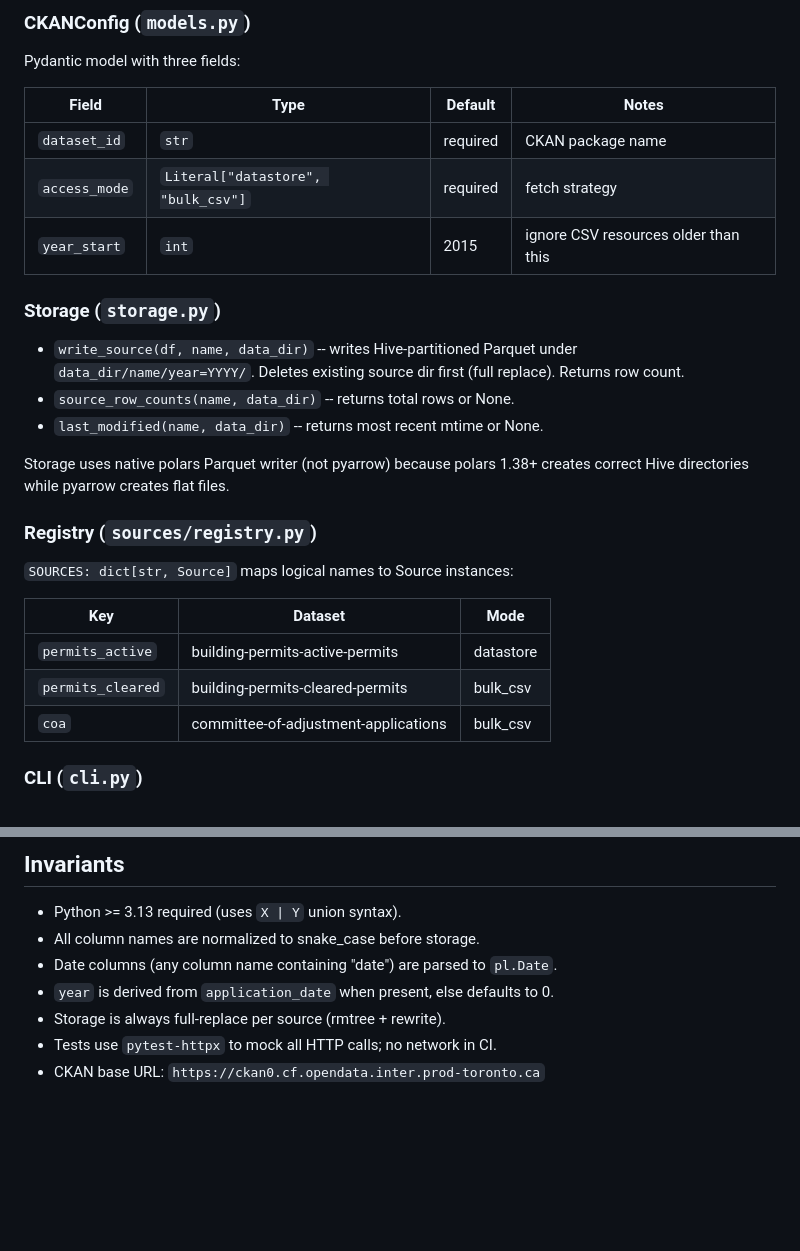
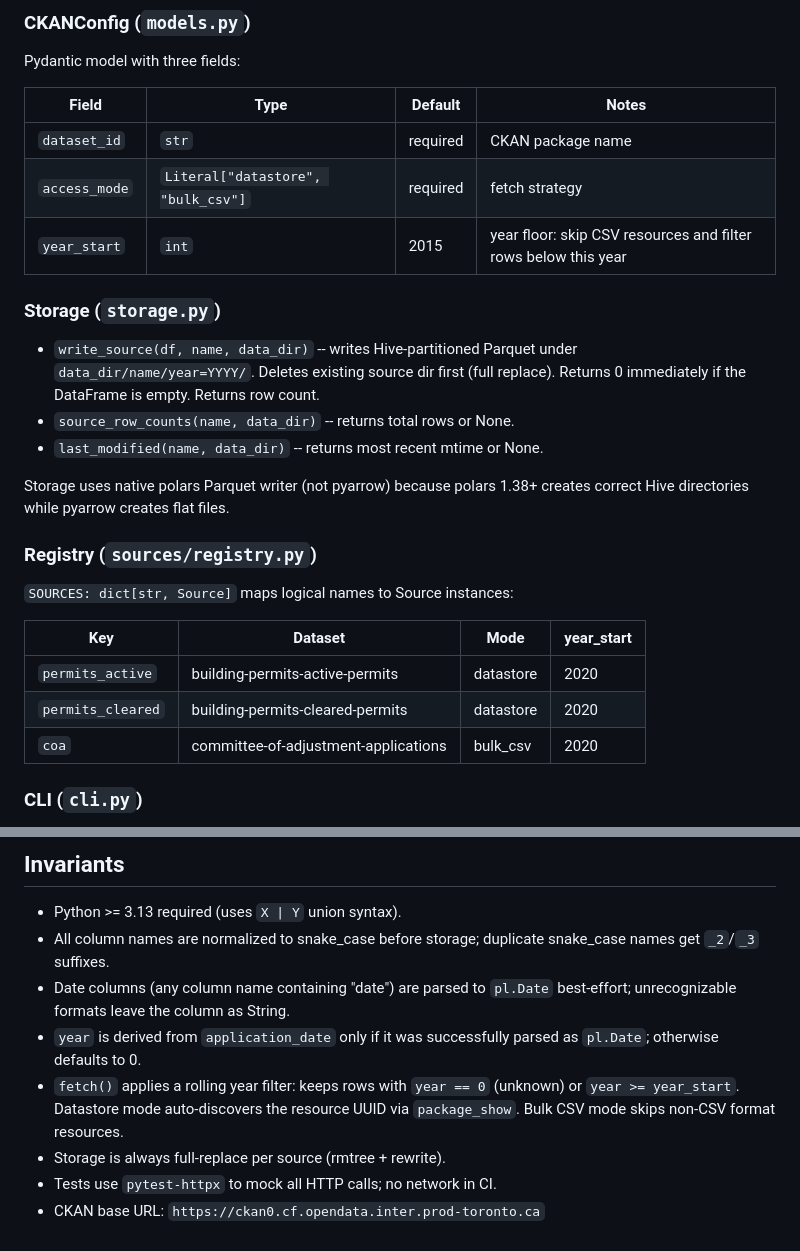
Before and after one commit to Cowen/zoneto, a Markdown page: CLAUDE.md, 2 parts joined by grey strips. Drawn GitHub-style; blank space fills up the shorter version.

Commit message:
docs: update CLAUDE.md to reflect post-launch fixes
- permits_cleared mode: bulk_csv -> datastore, year_start=2020 for all sources
- year_start now drives both CSV resource filtering and post-fetch row filter
- write_source returns 0 early on empty DataFrame
- snake_case deduplication (_2/_3 suffixes on collision)
- date parsing is best-effort; unrecognizable formats leave column as String
- year derivation conditional on application_date being pl.Date
- fetch() rolling year filter and datastore resource UUID discovery documented

Co-Authored-By: Claude Sonnet 4.6 <noreply@anthropic.com>

```diff
--- a/CLAUDE.md
+++ b/CLAUDE.md
@@ -55,13 +56,13 @@ Pydantic model with three fields:
 |---|---|---|---|
 | `dataset_id` | `str` | required | CKAN package name |
 | `access_mode` | `Literal["datastore", "bulk_csv"]` | required | fetch strategy |
-| `year_start` | `int` | 2015 | ignore CSV resources older than this |
+| `year_start` | `int` | 2015 | year floor: skip CSV resources and filter rows below this year |
 
 ### Storage (`storage.py`)
 
 - `write_source(df, name, data_dir)` -- writes Hive-partitioned Parquet under
   `data_dir/name/year=YYYY/`. Deletes existing source dir first (full replace).
-  Returns row count.
+  Returns 0 immediately if the DataFrame is empty. Returns row count.
 - `source_row_counts(name, data_dir)` -- returns total rows or None.
 - `last_modified(name, data_dir)` -- returns most recent mtime or None.
 
@@ -72,11 +73,11 @@ creates correct Hive directories while pyarrow creates flat files.
 
 `SOURCES: dict[str, Source]` maps logical names to Source instances:
 
-| Key | Dataset | Mode |
-|---|---|---|
-| `permits_active` | building-permits-active-permits | datastore |
-| `permits_cleared` | building-permits-cleared-permits | bulk_csv |
-| `coa` | committee-of-adjustment-applications | bulk_csv |
+| Key | Dataset | Mode | year_start |
+|---|---|---|---|
+| `permits_active` | building-permits-active-permits | datastore | 2020 |
+| `permits_cleared` | building-permits-cleared-permits | datastore | 2020 |
+| `coa` | committee-of-adjustment-applications | bulk_csv | 2020 |
 
 ### CLI (`cli.py`)
 
@@ -102,9 +103,15 @@ Dev: pytest, pytest-httpx, ruff, ty.
 ## Invariants
 
 - Python >= 3.13 required (uses `X | Y` union syntax).
-- All column names are normalized to snake_case before storage.
-- Date columns (any column name containing "date") are parsed to `pl.Date`.
-- `year` is derived from `application_date` when present, else defaults to 0.
+- All column names are normalized to snake_case before storage; duplicate
+  snake_case names get `_2`/`_3` suffixes.
+- Date columns (any column name containing "date") are parsed to `pl.Date`
+  best-effort; unrecognizable formats leave the column as String.
+- `year` is derived from `application_date` only if it was successfully parsed
+  as `pl.Date`; otherwise defaults to 0.
+- `fetch()` applies a rolling year filter: keeps rows with `year == 0` (unknown)
+  or `year >= year_start`. Datastore mode auto-discovers the resource UUID via
+  `package_show`. Bulk CSV mode skips non-CSV format resources.
 - Storage is always full-replace per source (rmtree + rewrite).
 - Tests use `pytest-httpx` to mock all HTTP calls; no network in CI.
 - CKAN base URL: `https://ckan0.cf.opendata.inter.prod-toronto.ca`
```
Also changed, not shown: other parts of CLAUDE.md (+1 -0 lines).
